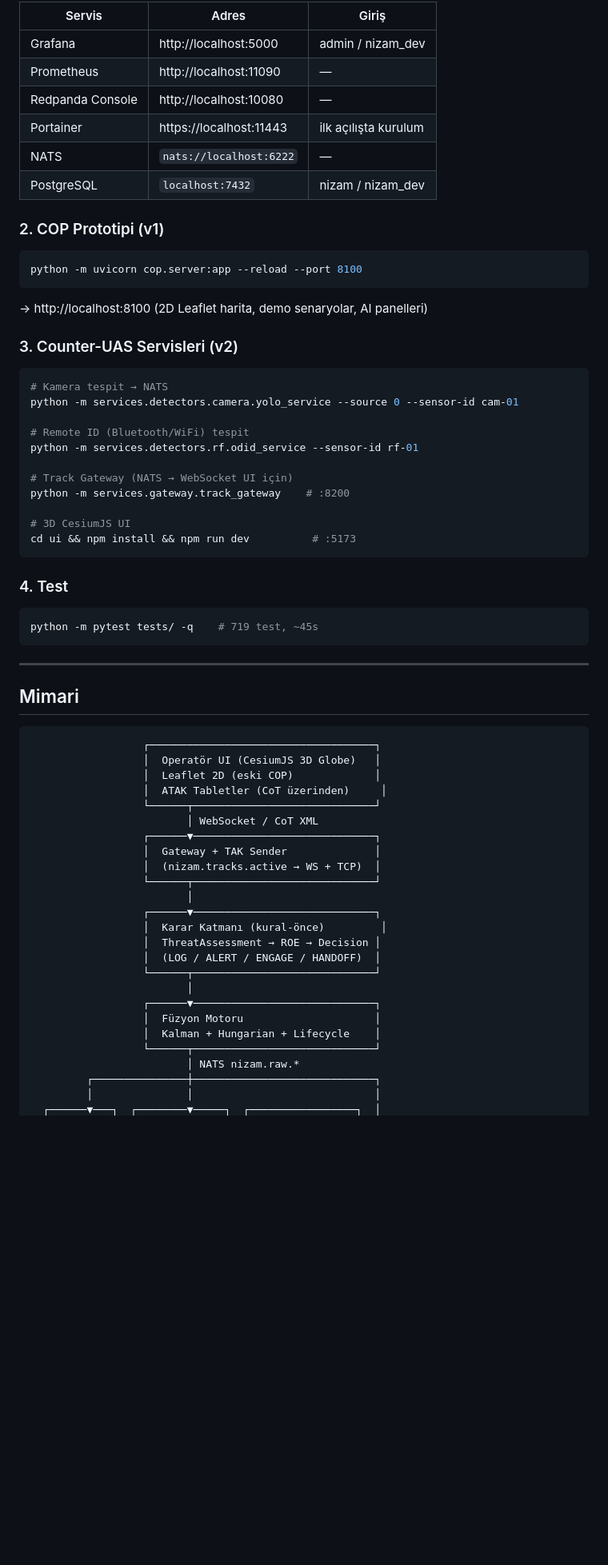
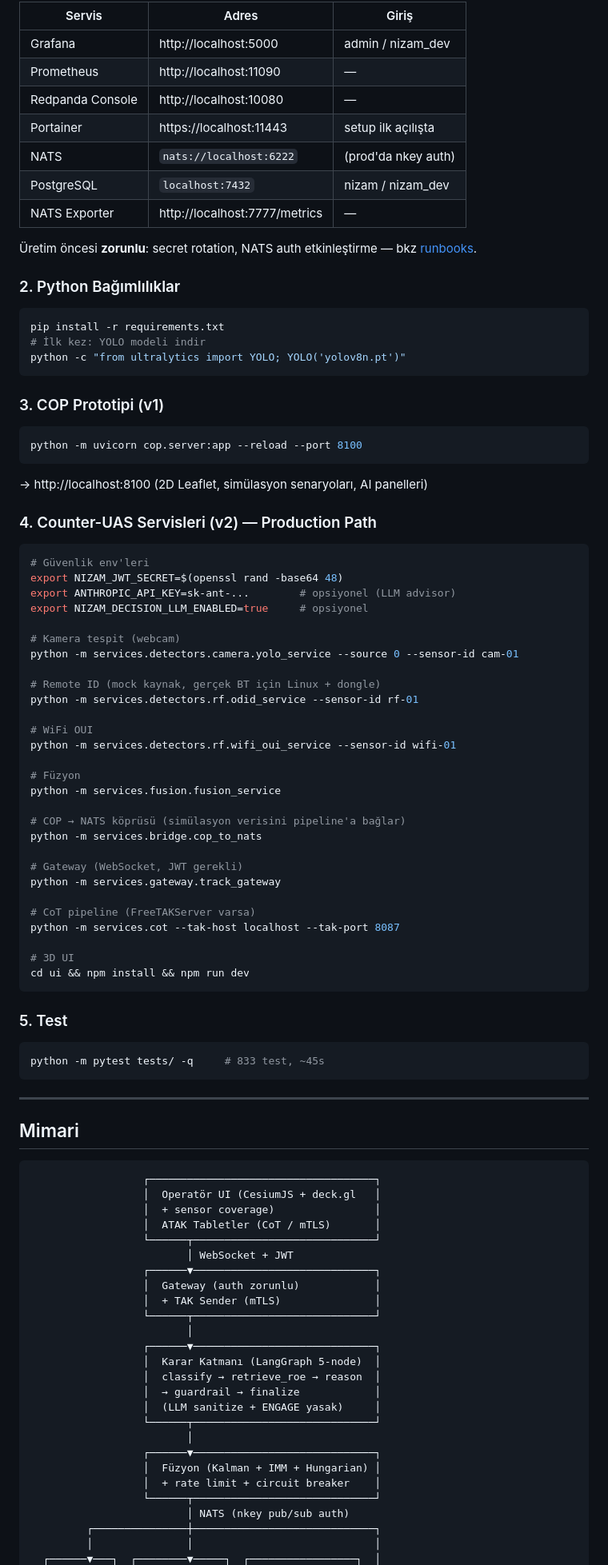
Before and after one commit to altunbulakemre75/nizam-agent-c2, a Markdown page: README.md, the part around one of its changes. Shown at 80% size. GitHub-like rendering; blank space fills up the shorter version.

````diff
--- a/README.md
+++ b/README.md
@@ -42,38 +65,66 @@ Açılan portlar:
 | Grafana | http://localhost:5000 | admin / nizam_dev |
 | Prometheus | http://localhost:11090 | — |
 | Redpanda Console | http://localhost:10080 | — |
-| Portainer | https://localhost:11443 | ilk açılışta kurulum |
-| NATS | `nats://localhost:6222` | — |
+| Portainer | https://localhost:11443 | setup ilk açılışta |
+| NATS | `nats://localhost:6222` | (prod'da nkey auth) |
 | PostgreSQL | `localhost:7432` | nizam / nizam_dev |
+| NATS Exporter | http://localhost:7777/metrics | — |
 
-### 2. COP Prototipi (v1)
+Üretim öncesi **zorunlu**: secret rotation, NATS auth etkinleştirme — bkz [runbooks](docs/runbooks/).
+
+### 2. Python Bağımlılıklar
+
+```bash
+pip install -r requirements.txt
+# İlk kez: YOLO modeli indir
+python -c "from ultralytics import YOLO; YOLO('yolov8n.pt')"
+```
+
+### 3. COP Prototipi (v1)
 
 ```bash
 python -m uvicorn cop.server:app --reload --port 8100
 ```
 
-→ http://localhost:8100 (2D Leaflet harita, demo senaryolar, AI panelleri)
+→ http://localhost:8100 (2D Leaflet, simülasyon senaryoları, AI panelleri)
 
-### 3. Counter-UAS Servisleri (v2)
+### 4. Counter-UAS Servisleri (v2) — Production Path
 
 ```bash
-# Kamera tespit → NATS
+# Güvenlik env'leri
+export NIZAM_JWT_SECRET=$(openssl rand -base64 48)
+export ANTHROPIC_API_KEY=sk-ant-...        # opsiyonel (LLM advisor)
+export NIZAM_DECISION_LLM_ENABLED=true     # opsiyonel
+
+# Kamera tespit (webcam)
 python -m services.detectors.camera.yolo_service --source 0 --sensor-id cam-01
 
-# Remote ID (Bluetooth/WiFi) tespit
+# Remote ID (mock kaynak, gerçek BT için Linux + dongle)
 python -m services.detectors.rf.odid_service --sensor-id rf-01
 
-# Track Gateway (NATS → WebSocket UI için)
-python -m services.gateway.track_gateway    # :8200
+# WiFi OUI
+python -m services.detectors.rf.wifi_oui_service --sensor-id wifi-01
 
-# 3D CesiumJS UI
-cd ui && npm install && npm run dev          # :5173
+# Füzyon
+python -m services.fusion.fusion_service
+
+# COP → NATS köprüsü (simülasyon verisini pipeline'a bağlar)
+python -m services.bridge.cop_to_nats
+
+# Gateway (WebSocket, JWT gerekli)
+python -m services.gateway.track_gateway
+
+# CoT pipeline (FreeTAKServer varsa)
+python -m services.cot --tak-host localhost --tak-port 8087
+
+# 3D UI
+cd ui && npm install && npm run dev
 ```
 
-### 4. Test
+### 5. Test
 
 ```bash
-python -m pytest tests/ -q    # 719 test, ~45s
+python -m pytest tests/ -q     # 833 test, ~45s
 ```
 
 ---
@@ -82,27 +133,28 @@ python -m pytest tests/ -q    # 719 test, ~45s
 
 ```
                   ┌────────────────────────────────────┐
-                  │  Operatör UI (CesiumJS 3D Globe)   │
-                  │  Leaflet 2D (eski COP)             │
-                  │  ATAK Tabletler (CoT üzerinden)     │
+                  │  Operatör UI (CesiumJS + deck.gl   │
+                  │  + sensor coverage)                │
+                  │  ATAK Tabletler (CoT / mTLS)       │
                   └──────┬─────────────────────────────┘
-                         │ WebSocket / CoT XML
+                         │ WebSocket + JWT
                   ┌──────▼─────────────────────────────┐
-                  │  Gateway + TAK Sender              │
-                  │  (nizam.tracks.active → WS + TCP)  │
+                  │  Gateway (auth zorunlu)            │
+                  │  + TAK Sender (mTLS)               │
                   └──────┬─────────────────────────────┘
                          │
                   ┌──────▼─────────────────────────────┐
-                  │  Karar Katmanı (kural-önce)         │
-                  │  ThreatAssessment → ROE → Decision │
-                  │  (LOG / ALERT / ENGAGE / HANDOFF)  │
+                  │  Karar Katmanı (LangGraph 5-node)  │
+                  │  classify → retrieve_roe → reason  │
+                  │  → guardrail → finalize            │
+                  │  (LLM sanitize + ENGAGE yasak)     │
                   └──────┬─────────────────────────────┘
                          │
                   ┌──────▼─────────────────────────────┐
-                  │  Füzyon Motoru                     │
-                  │  Kalman + Hungarian + Lifecycle    │
+                  │  Füzyon (Kalman + IMM + Hungarian) │
+                  │  + rate limit + circuit breaker    │
                   └──────┬─────────────────────────────┘
-                         │ NATS nizam.raw.*
+                         │ NATS (nkey pub/sub auth)
          ┌───────────────┼─────────────────────────────┐
          │               │                             │
   ┌──────▼───┐  ┌────────▼─────┐  ┌─────────────────┐  │
````
Also changed, not shown: other parts of README.md (+118 -106 lines).
